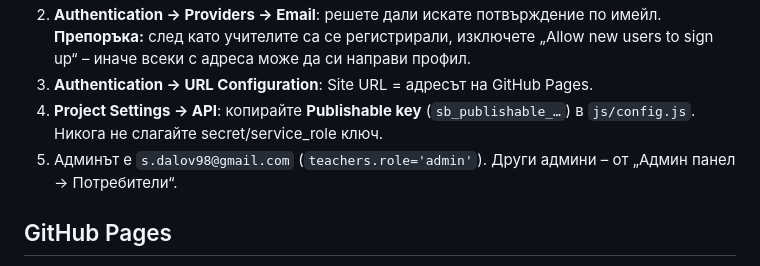
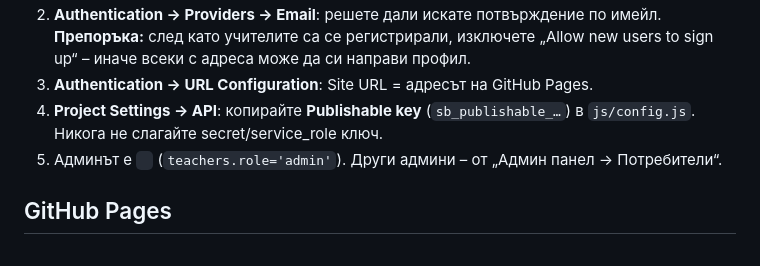
Before and after one commit to DalowS/konsultacii-project, a Markdown page: README.md, the part around the change. Rendered like a GitHub page.

```diff
--- a/README.md
+++ b/README.md
@@ -15,7 +15,7 @@ GitHub не е база данни. Всички данни са в Supabase.
 2. **Authentication → Providers → Email**: решете дали искате потвърждение по имейл. **Препоръка:** след като учителите са се регистрирали, изключете „Allow new users to sign up“ – иначе всеки с адреса може да си направи профил.
 3. **Authentication → URL Configuration**: Site URL = адресът на GitHub Pages.
 4. **Project Settings → API**: копирайте **Publishable key** (`sb_publishable_…`) в `js/config.js`. Никога не слагайте secret/service_role ключ.
-5. Админът е `s.dalov98@gmail.com` (`teachers.role='admin'`). Други админи – от „Админ панел → Потребители“.
+5. Админът е ` ` (`teachers.role='admin'`). Други админи – от „Админ панел → Потребители“.
 
 ## GitHub Pages
 Качете файловете в репозитори → Settings → Pages → Deploy from branch (`main`, `/root`). Може да се отвори и локално през `python3 -m http.server`.
```
